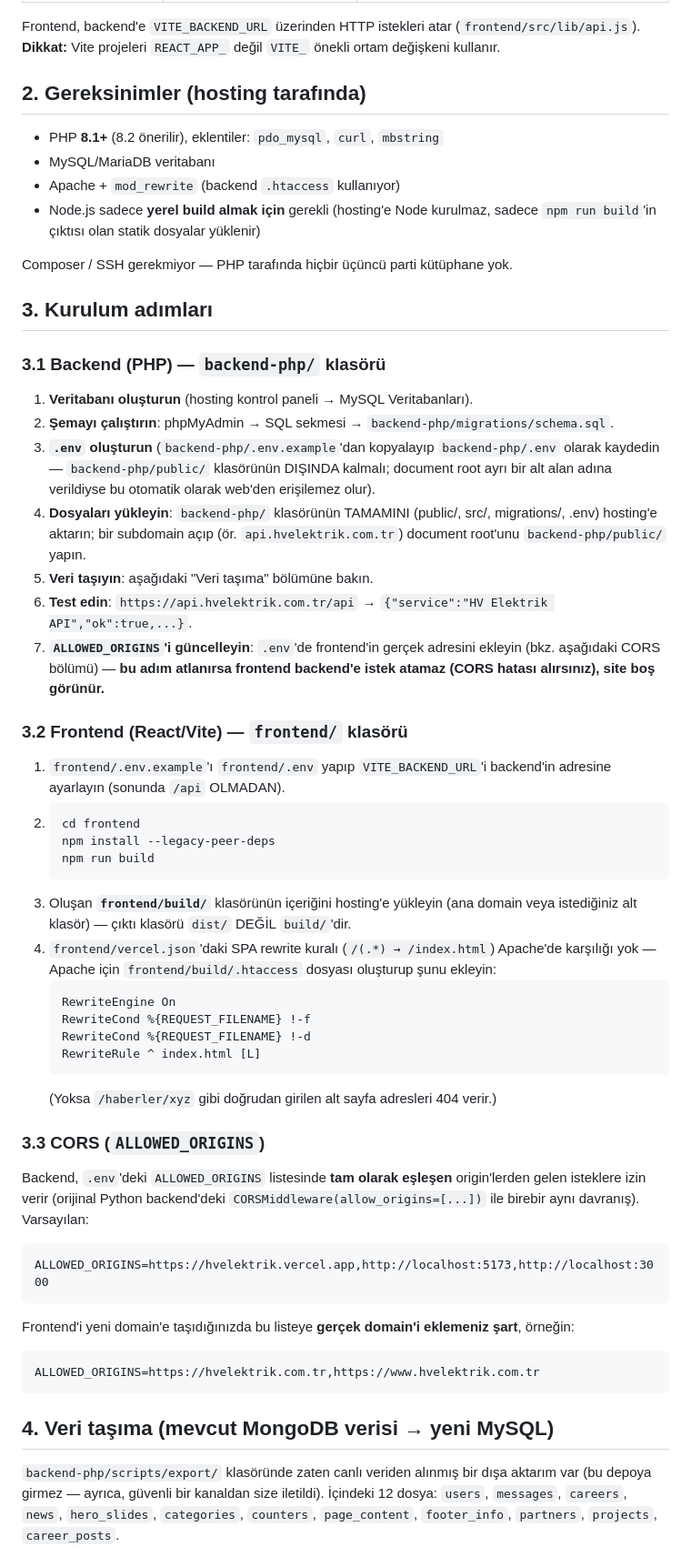
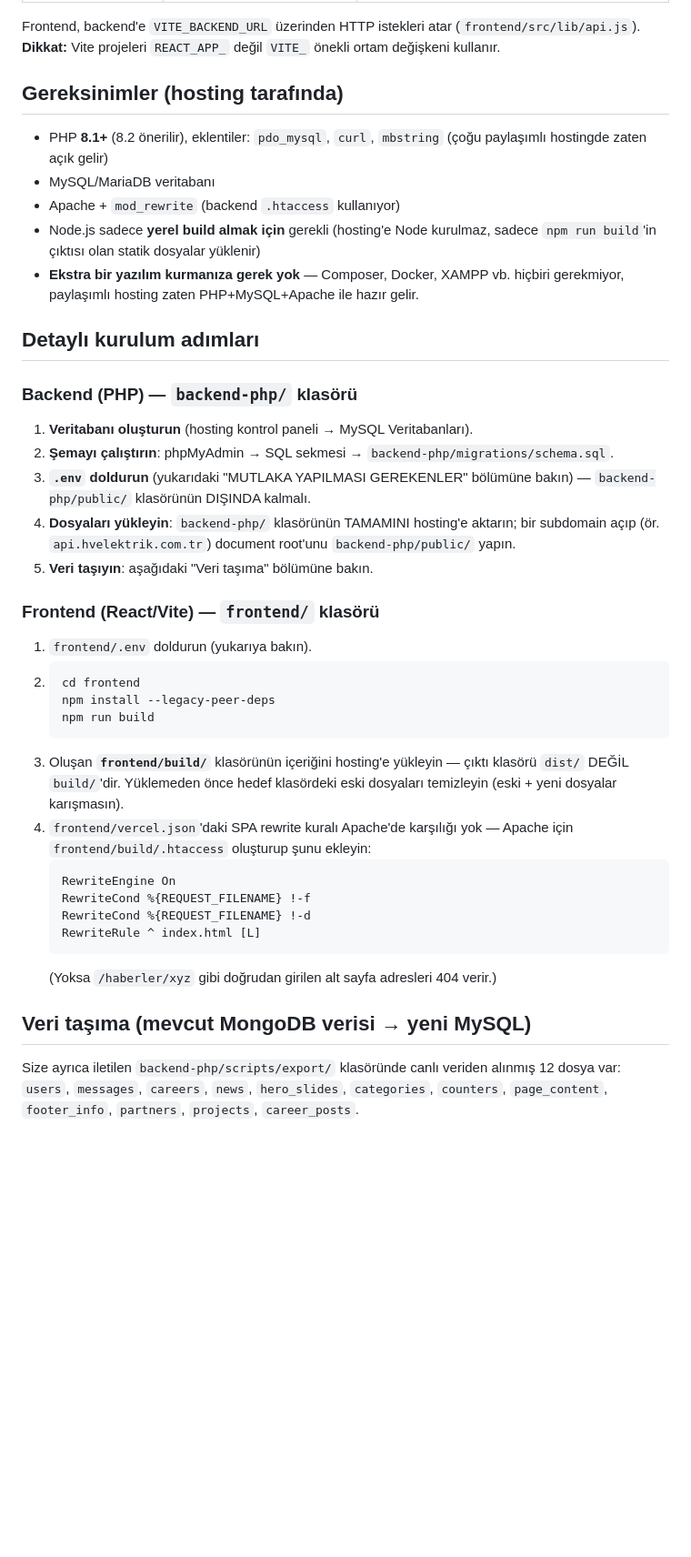
Before and after one commit to kkursatalperen/hvelektrikphp, a Markdown page: README.md, the part around one of its changes. Shown at 91% size. GitHub-like rendering; blank space fills up the shorter version.

````diff
--- a/README.md
+++ b/README.md
@@ -30,48 +67,43 @@ Frontend, backend'e `VITE_BACKEND_URL` üzerinden HTTP istekleri atar
 (`frontend/src/lib/api.js`). **Dikkat:** Vite projeleri `REACT_APP_` değil
 `VITE_` önekli ortam değişkeni kullanır.
 
-## 2. Gereksinimler (hosting tarafında)
+## Gereksinimler (hosting tarafında)
 
 - PHP **8.1+** (8.2 önerilir), eklentiler: `pdo_mysql`, `curl`, `mbstring`
+  (çoğu paylaşımlı hostingde zaten açık gelir)
 - MySQL/MariaDB veritabanı
 - Apache + `mod_rewrite` (backend `.htaccess` kullanıyor)
 - Node.js sadece **yerel build almak için** gerekli (hosting'e Node kurulmaz,
   sadece `npm run build`'in çıktısı olan statik dosyalar yüklenir)
+- **Ekstra bir yazılım kurmanıza gerek yok** — Composer, Docker, XAMPP vb.
+  hiçbiri gerekmiyor, paylaşımlı hosting zaten PHP+MySQL+Apache ile hazır gelir.
 
-Composer / SSH gerekmiyor — PHP tarafında hiçbir üçüncü parti kütüphane yok.
+## Detaylı kurulum adımları
 
-## 3. Kurulum adımları
-
-### 3.1 Backend (PHP) — `backend-php/` klasörü
+### Backend (PHP) — `backend-php/` klasörü
 
 1. **Veritabanı oluşturun** (hosting kontrol paneli → MySQL Veritabanları).
 2. **Şemayı çalıştırın**: phpMyAdmin → SQL sekmesi → `backend-php/migrations/schema.sql`.
-3. **`.env` oluşturun** (`backend-php/.env.example`'dan kopyalayıp `backend-php/.env`
-   olarak kaydedin — `backend-php/public/` klasörünün DIŞINDA kalmalı; document
-   root ayrı bir alt alan adına verildiyse bu otomatik olarak web'den erişilemez olur).
-4. **Dosyaları yükleyin**: `backend-php/` klasörünün TAMAMINI (public/, src/,
-   migrations/, .env) hosting'e aktarın; bir subdomain açıp (ör.
-   `api.hvelektrik.com.tr`) document root'unu `backend-php/public/` yapın.
+3. **`.env` doldurun** (yukarıdaki "MUTLAKA YAPILMASI GEREKENLER" bölümüne
+   bakın) — `backend-php/public/` klasörünün DIŞINDA kalmalı.
+4. **Dosyaları yükleyin**: `backend-php/` klasörünün TAMAMINI hosting'e
+   aktarın; bir subdomain açıp (ör. `api.hvelektrik.com.tr`) document
+   root'unu `backend-php/public/` yapın.
 5. **Veri taşıyın**: aşağıdaki "Veri taşıma" bölümüne bakın.
-6. **Test edin**: `https://api.hvelektrik.com.tr/api` → `{"service":"HV Elektrik API","ok":true,...}`.
-7. **`ALLOWED_ORIGINS`'i güncelleyin**: `.env`'de frontend'in gerçek adresini
-   ekleyin (bkz. aşağıdaki CORS bölümü) — **bu adım atlanırsa frontend
-   backend'e istek atamaz (CORS hatası alırsınız), site boş görünür.**
 
-### 3.2 Frontend (React/Vite) — `frontend/` klasörü
+### Frontend (React/Vite) — `frontend/` klasörü
 
-1. `frontend/.env.example`'ı `frontend/.env` yapıp `VITE_BACKEND_URL`'i
-   backend'in adresine ayarlayın (sonunda `/api` OLMADAN).
+1. `frontend/.env` doldurun (yukarıya bakın).
 2. ```bash
    cd frontend
    npm install --legacy-peer-deps
    npm run build
    ```
-3. Oluşan **`frontend/build/`** klasörünün içeriğini hosting'e yükleyin (ana
-   domain veya istediğiniz alt klasör) — çıktı klasörü `dist/` DEĞİL `build/`'dir.
-4. `frontend/vercel.json`'daki SPA rewrite kuralı (`/(.*) → /index.html`)
-   Apache'de karşılığı yok — Apache için `frontend/build/.htaccess` dosyası
-   oluşturup şunu ekleyin:
+3. Oluşan **`frontend/build/`** klasörünün içeriğini hosting'e yükleyin —
+   çıktı klasörü `dist/` DEĞİL `build/`'dir. Yüklemeden önce hedef klasördeki
+   eski dosyaları temizleyin (eski + yeni dosyalar karışmasın).
+4. `frontend/vercel.json`'daki SPA rewrite kuralı Apache'de karşılığı yok —
+   Apache için `frontend/build/.htaccess` oluşturup şunu ekleyin:
    ```apache
    RewriteEngine On
    RewriteCond %{REQUEST_FILENAME} !-f
@@ -80,28 +112,10 @@ Composer / SSH gerekmiyor — PHP tarafında hiçbir üçüncü parti kütüphan
    ```
    (Yoksa `/haberler/xyz` gibi doğrudan girilen alt sayfa adresleri 404 verir.)
 
-### 3.3 CORS (`ALLOWED_ORIGINS`)
+## Veri taşıma (mevcut MongoDB verisi → yeni MySQL)
 
-Backend, `.env`'deki `ALLOWED_ORIGINS` listesinde **tam olarak eşleşen**
-origin'lerden gelen isteklere izin verir (orijinal Python backend'deki
-`CORSMiddleware(allow_origins=[...])` ile birebir aynı davranış). Varsayılan:
-
-```
-ALLOWED_ORIGINS=https://hvelektrik.vercel.app,http://localhost:5173,http://localhost:3000
-```
-
-Frontend'i yeni domain'e taşıdığınızda bu listeye **gerçek domain'i eklemeniz
-şart**, örneğin:
-
-```
-ALLOWED_ORIGINS=https://hvelektrik.com.tr,https://www.hvelektrik.com.tr
-```
-
-## 4. Veri taşıma (mevcut MongoDB verisi → yeni MySQL)
-
-`backend-php/scripts/export/` klasöründe zaten canlı veriden alınmış bir dışa
-aktarım var (bu depoya girmez — ayrıca, güvenli bir kanaldan size iletildi).
-İçindeki 12 dosya: `users`, `messages`, `careers`, `news`, `hero_slides`,
+Size ayrıca iletilen `backend-php/scripts/export/` klasöründe canlı veriden
+alınmış 12 dosya var: `users`, `messages`, `careers`, `news`, `hero_slides`,
 `categories`, `counters`, `page_content`, `footer_info`, `partners`,
 `projects`, `career_posts`.
 
````
Also changed, not shown: other parts of README.md (+57 -56 lines).
